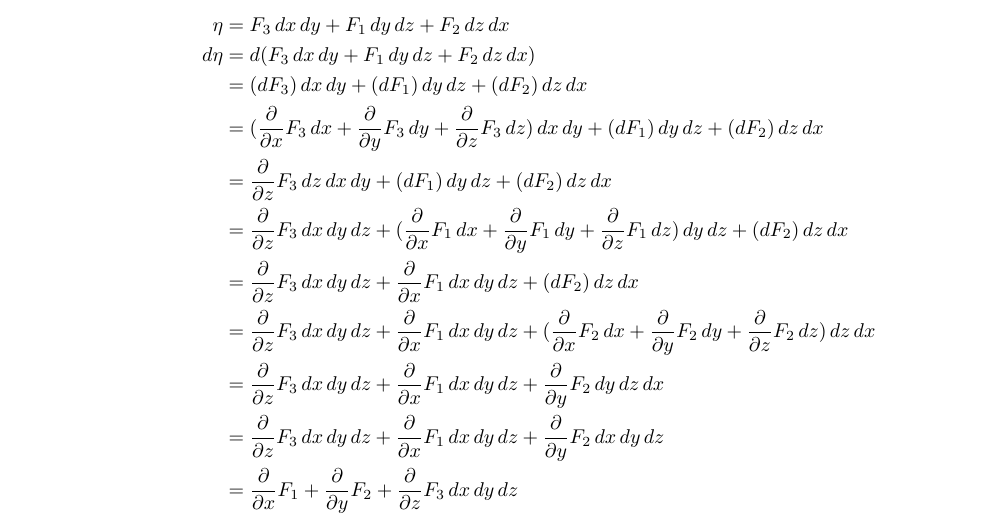
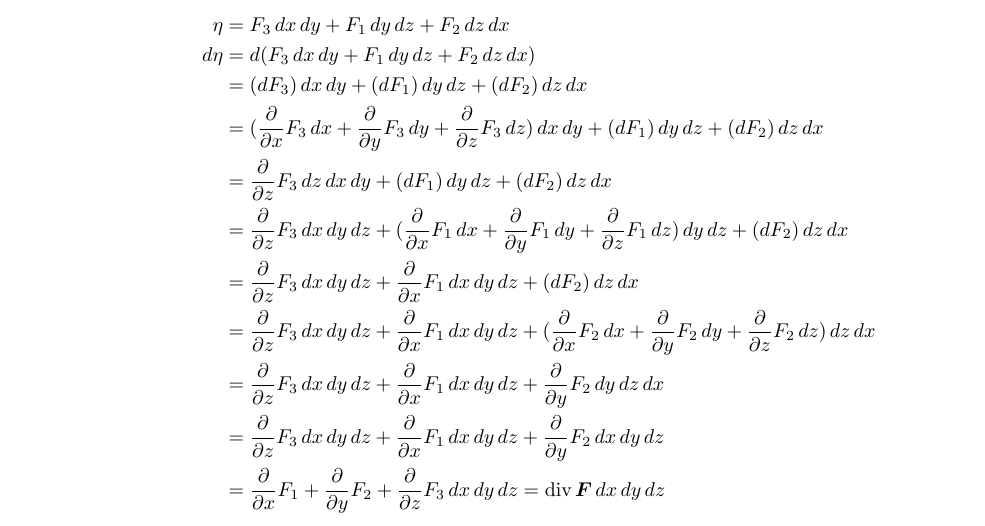
Before and after one commit to poonkeegan/school, a LaTeX document (matb42/a10.tex): part of the page, cut so that both start at the same text. Compiled offline with pdfLaTeX.

Commit message:
Mon Mar 26 10:24:34 EDT 2018

```diff
--- a/matb42/a10.tex
+++ b/matb42/a10.tex
@@ -48,7 +48,7 @@ Apr 3rd 2018}
                 &= \parti{z} F_3  \, dx \, dy \, dz + \parti{x} F_1 \,dx \, dy \, dz + (\parti{x} F_2 \,dx + \parti{y} F_2 \, dy + \parti{z} F_2  \, dz) \, dz \, dx \\
                 &= \parti{z} F_3  \, dx \, dy \, dz + \parti{x} F_1 \,dx \, dy \, dz + \parti{y} F_2 \, dy \, dz \, dx \\
                 &= \parti{z} F_3  \, dx \, dy \, dz + \parti{x} F_1 \,dx \, dy \, dz + \parti{y} F_2 \, dx \, dy \, dz \\
-                &= \parti{x} F_1 + \parti{y} F_2 + \parti{z} F_3 \, dx \, dy \, dz \\
+                &= \parti{x} F_1 + \parti{y} F_2 + \parti{z} F_3 \, dx \, dy \, dz = \divt \boldsymbol F \, dx \, dy \, dz
             \end{align*}
     \end{enumerate}
 \end{enumerate}
```
Also changed, not shown: matb42/a10.pdf.
